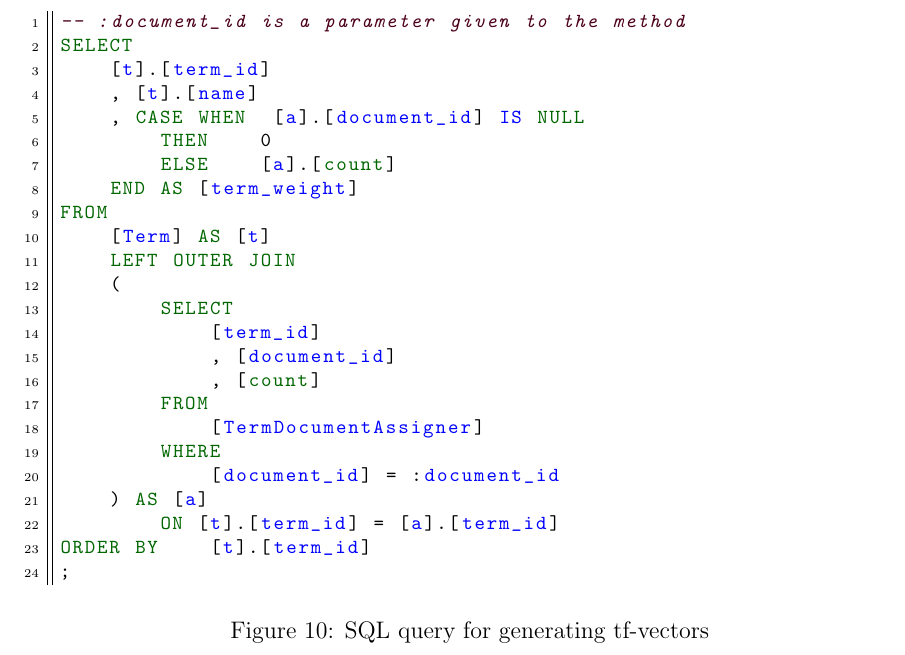
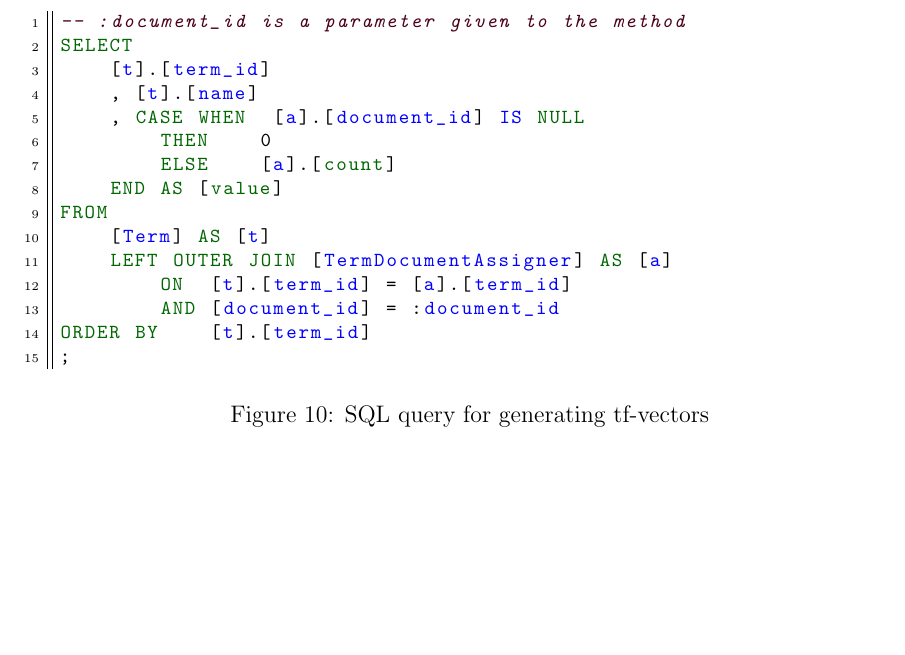
Before and after one commit to dustywind/bachelor-thesis, a LaTeX thesis (thesis/thesis.tex, which reads thesis/inc/implementation/implementation.tex): part of page 17 of 24, cut so that both start at the same text, the shorter picture padded with empty space. Compiled offline with pdfLaTeX.

Commit message:
corrected sql statement

```diff
--- a/thesis/inc/implementation/implementation.tex
+++ b/thesis/inc/implementation/implementation.tex
@@ -187,21 +187,12 @@ SELECT
     , CASE WHEN  [a].[document_id] IS NULL
         THEN    0
         ELSE    [a].[count]
-    END AS [term_weight]
+    END AS [value]
 FROM
     [Term] AS [t]
-    LEFT OUTER JOIN
-    (
-        SELECT
-            [term_id]
-            , [document_id]
-            , [count]
-        FROM
-            [TermDocumentAssigner]
-        WHERE
-            [document_id] = :document_id
-    ) AS [a]
-        ON [t].[term_id] = [a].[term_id]
+    LEFT OUTER JOIN [TermDocumentAssigner] AS [a]
+        ON  [t].[term_id] = [a].[term_id]
+        AND [document_id] = :document_id
 ORDER BY    [t].[term_id]
 ;
     \end{lstlisting}
```
Also changed, not shown: thesis/inc/implementation/implementation.tex (6 more changed lines).
